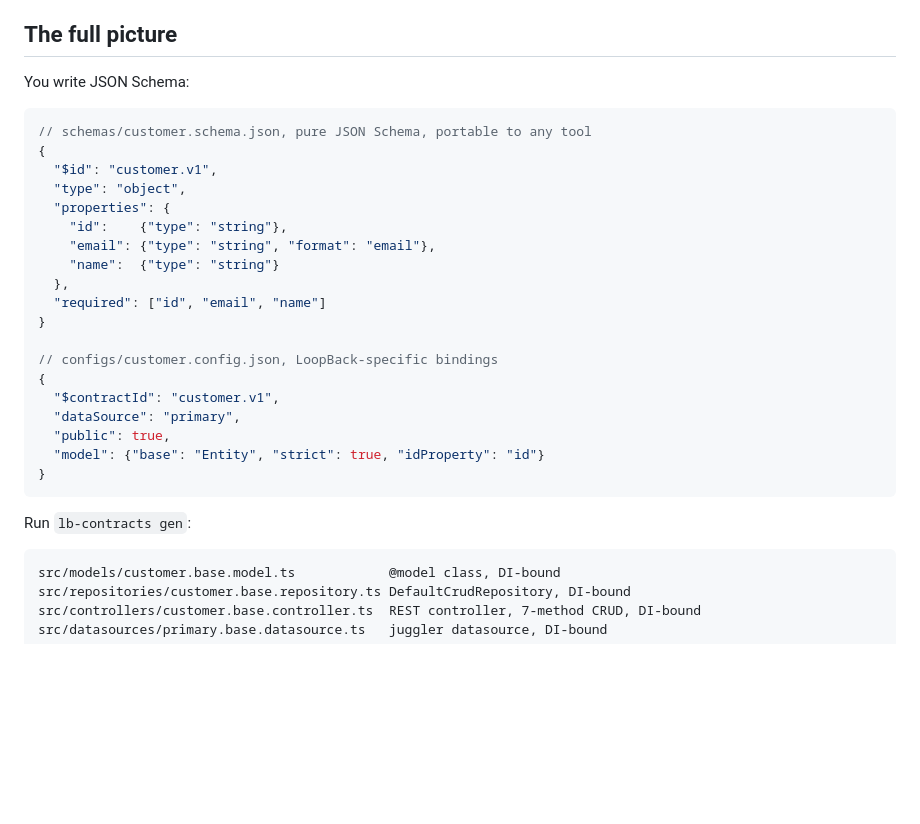
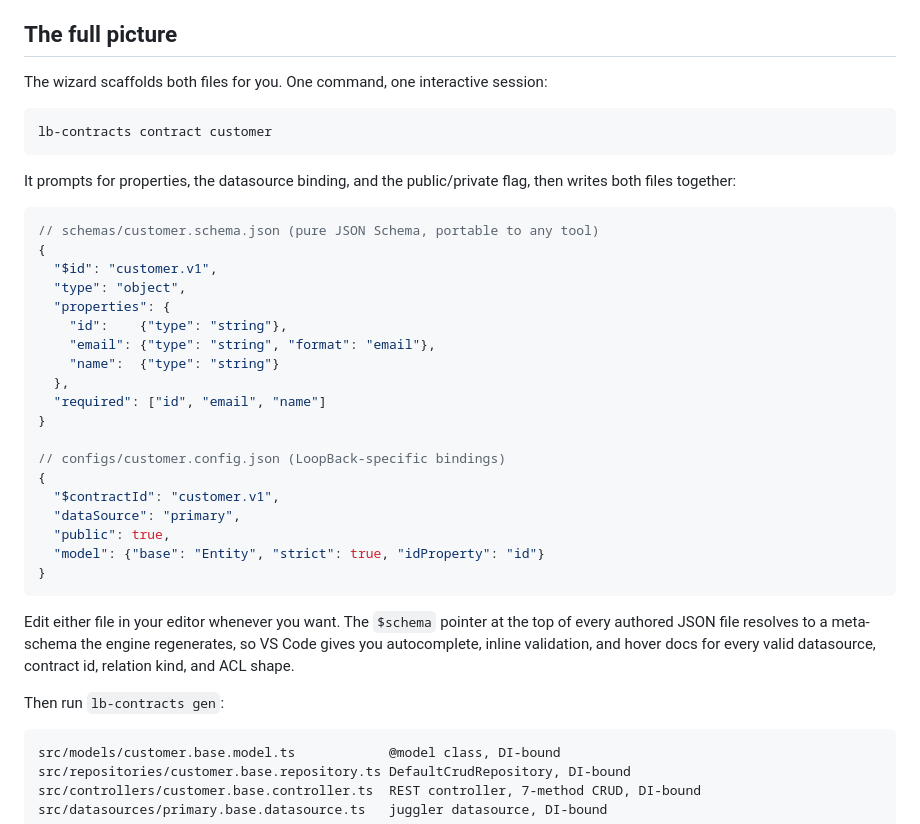
Before and after one commit to ebarahona/loopback-contracts, a Markdown page: README.md, the part around the change. Drawn GitHub-style; blank space fills up the shorter version.

Commit message:
docs(readme): fix authoring-workflow lie in 'The full picture'
Previous text implied you hand-write the two JSON files. False:
'lb-contracts contract <name>' runs an interactive wizard that
scaffolds both schema + config together (writeJsonFile pair at
contract.ts:189-190). Hand-editing is for day-2 edits, not first
authoring.

Rewrite leads with the wizard command, shows what gets written, then
notes that either file is editable in your editor afterwards via the
$schema-driven IntelliSense the engine regenerates.

Signed-off-by: Ed Barahona <ebarahona@gmail.com>

````diff
--- a/README.md
+++ b/README.md
@@ -20,10 +20,16 @@ LoopBack 4 is the only Node framework with first-class runtime DI: extension poi
 
 ## The full picture
 
-You write JSON Schema:
+The wizard scaffolds both files for you. One command, one interactive session:
+
+```bash
+lb-contracts contract customer
+```
+
+It prompts for properties, the datasource binding, and the public/private flag, then writes both files together:
 
 ```jsonc
-// schemas/customer.schema.json, pure JSON Schema, portable to any tool
+// schemas/customer.schema.json (pure JSON Schema, portable to any tool)
 {
   "$id": "customer.v1",
   "type": "object",
@@ -35,7 +41,7 @@ You write JSON Schema:
   "required": ["id", "email", "name"]
 }
 
-// configs/customer.config.json, LoopBack-specific bindings
+// configs/customer.config.json (LoopBack-specific bindings)
 {
   "$contractId": "customer.v1",
   "dataSource": "primary",
@@ -44,7 +50,9 @@ You write JSON Schema:
 }
 ```
 
-Run `lb-contracts gen`:
+Edit either file in your editor whenever you want. The `$schema` pointer at the top of every authored JSON file resolves to a meta-schema the engine regenerates, so VS Code gives you autocomplete, inline validation, and hover docs for every valid datasource, contract id, relation kind, and ACL shape.
+
+Then run `lb-contracts gen`:
 
 ```
 src/models/customer.base.model.ts            @model class, DI-bound
````
